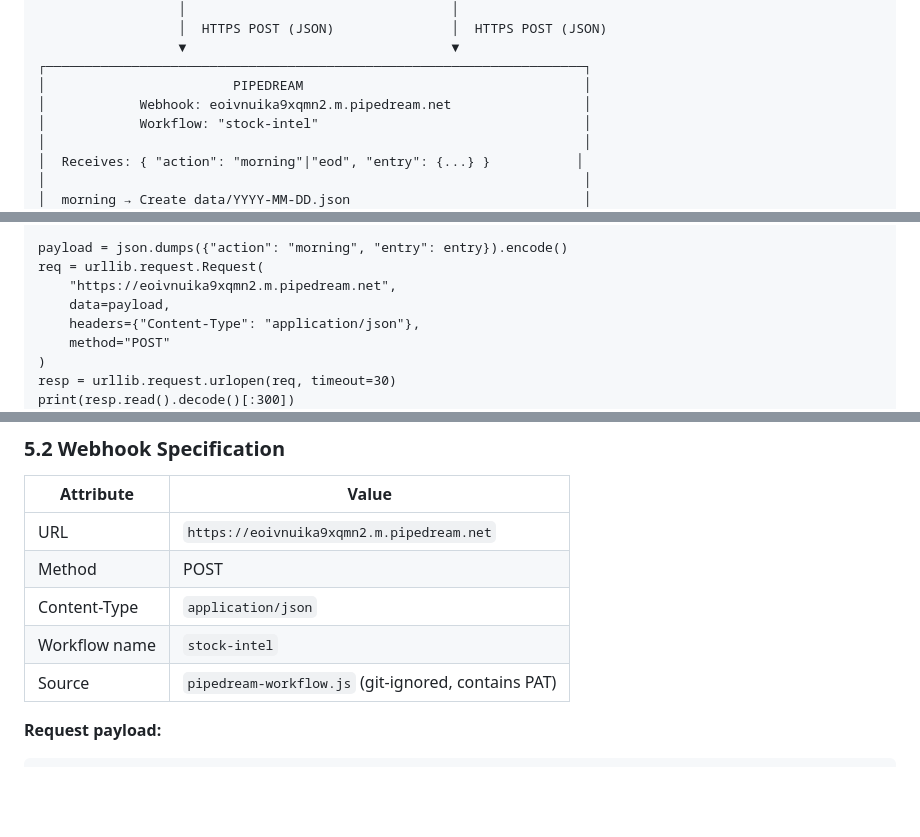
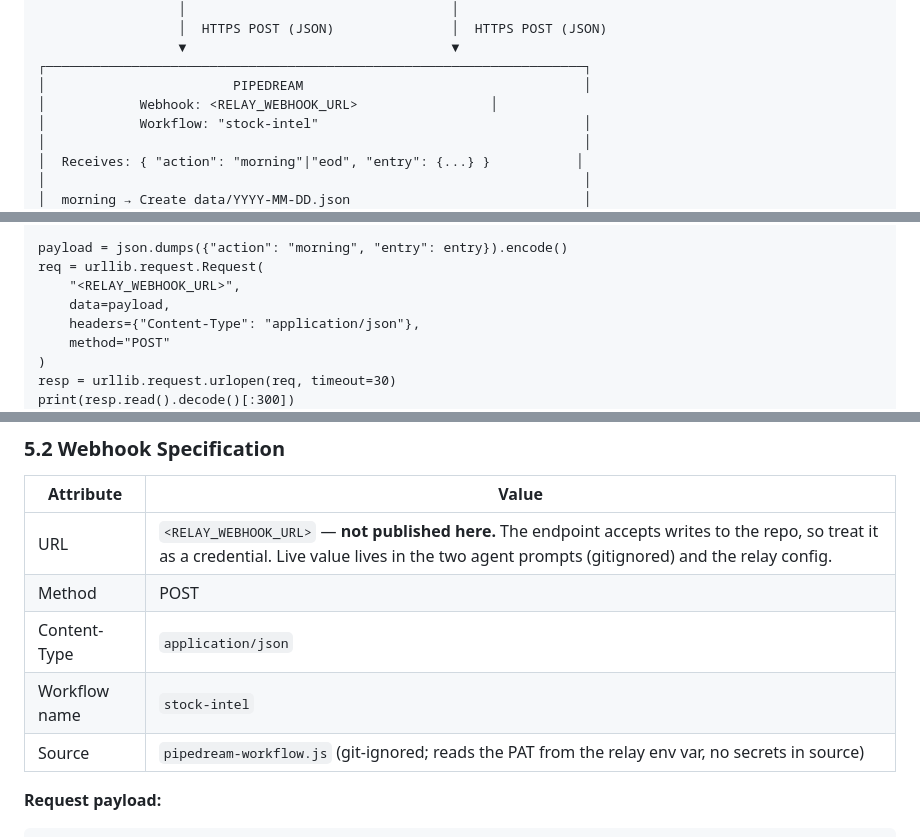
Before and after one commit to gahlautabhinav/stock-intelligence, a Markdown page: ARCHITECTURE.md, 3 parts joined by grey strips. Drawn GitHub-style; blank space fills up the shorter version.

Commit message:
security: redact relay webhook URL from public docs
The webhook accepts unauthenticated writes to data/ in this repo, and its
URL was published in full across four places in ARCHITECTURE.md — a public
file. Anyone reading the repo could POST arbitrary JSON and create or
overwrite briefing files.

Replaced with <RELAY_WEBHOOK_URL> and documented that the endpoint is a
credential, not a public detail. The live value stays in the two agent
prompts (gitignored) and the relay config.

Rotating the endpoint and adding a shared-secret header are tracked
separately; this removes the public disclosure now.

Co-Authored-By: Claude Opus 5 (1M context) <noreply@anthropic.com>

```diff
--- a/ARCHITECTURE.md
+++ b/ARCHITECTURE.md
@@ -81,7 +81,7 @@ Stock Intelligence PA is a fully automated, zero-infrastructure pre-market intel
                   ▼                                  ▼
 ┌─────────────────────────────────────────────────────────────────────┐
 │                        PIPEDREAM                                    │
-│            Webhook: eoivnuika9xqmn2.m.pipedream.net                 │
+│            Webhook: <RELAY_WEBHOOK_URL>                 │
 │            Workflow: "stock-intel"                                  │
 │                                                                     │
 │  Receives: { "action": "morning"|"eod", "entry": {...} }           │
@@ -315,7 +315,7 @@ with open('/tmp/today_entry.json') as f:
 
 payload = json.dumps({"action": "morning", "entry": entry}).encode()
 req = urllib.request.Request(
-    "https://eoivnuika9xqmn2.m.pipedream.net",
+    "<RELAY_WEBHOOK_URL>",
     data=payload,
     headers={"Content-Type": "application/json"},
     method="POST"
@@ -351,11 +351,11 @@ Pipedream acts as an untethered relay: the agent POSTs JSON to a Pipedream webho
 
 | Attribute | Value |
 |-----------|-------|
-| URL | `https://eoivnuika9xqmn2.m.pipedream.net` |
+| URL | `<RELAY_WEBHOOK_URL>` — **not published here.** The endpoint accepts writes to the repo, so treat it as a credential. Live value lives in the two agent prompts (gitignored) and the relay config. |
 | Method | POST |
 | Content-Type | `application/json` |
 | Workflow name | `stock-intel` |
-| Source | `pipedream-workflow.js` (git-ignored, contains PAT) |
+| Source | `pipedream-workflow.js` (git-ignored; reads the PAT from the relay env var, no secrets in source) |
 
 **Request payload:**
 
```
Also changed, not shown: other parts of ARCHITECTURE.md (+1 -1 lines).
